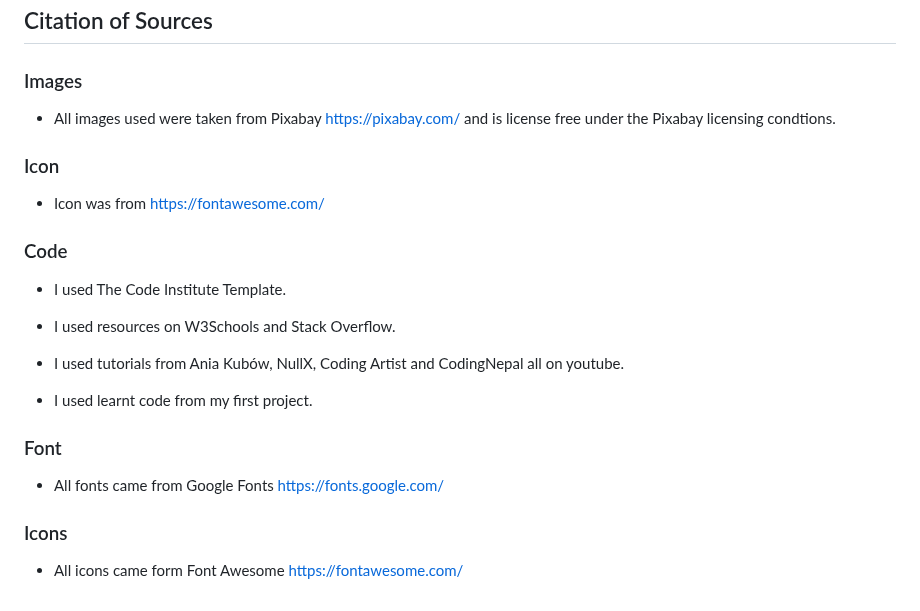
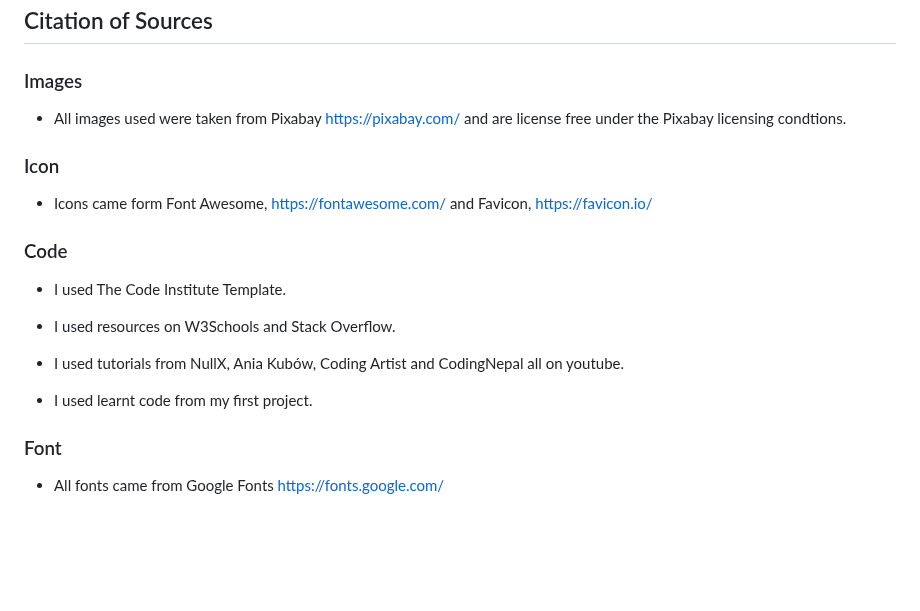
Before and after one commit to dutchmims/Ladybugs, a Markdown page: README.md, the part around one of its changes. Rendered like a GitHub page; blank space fills up the shorter version.

```diff
--- a/README.md
+++ b/README.md
@@ -165,11 +164,11 @@ The footer has 4 social media links, Facebook, Twitter, Youtube and Instagram. I
 
 ### Images
 
-* All images used were taken from Pixabay https://pixabay.com/ and is license free under the Pixabay licensing condtions.
+* All images used were taken from Pixabay https://pixabay.com/ and are license free under the Pixabay licensing condtions.
 
 ### Icon
 
-* Icon was from https://fontawesome.com/
+* Icons came form Font Awesome, https://fontawesome.com/ and Favicon, https://favicon.io/
 
 ### Code
 
@@ -177,14 +176,10 @@ The footer has 4 social media links, Facebook, Twitter, Youtube and Instagram. I
 
 * I used resources on W3Schools and Stack Overflow.
 
-* I used tutorials from Ania Kubów, NullX, Coding Artist and CodingNepal all on youtube.
+* I used tutorials from NullX, Ania Kubów, Coding Artist and CodingNepal all on youtube.
 
 * I used learnt code from my first project.
 
 ### Font
 
 * All fonts came from Google Fonts https://fonts.google.com/
-
-### Icons
-
-* All icons came form Font Awesome https://fontawesome.com/
```
Also changed, not shown: other parts of README.md (+0 -1 lines).
